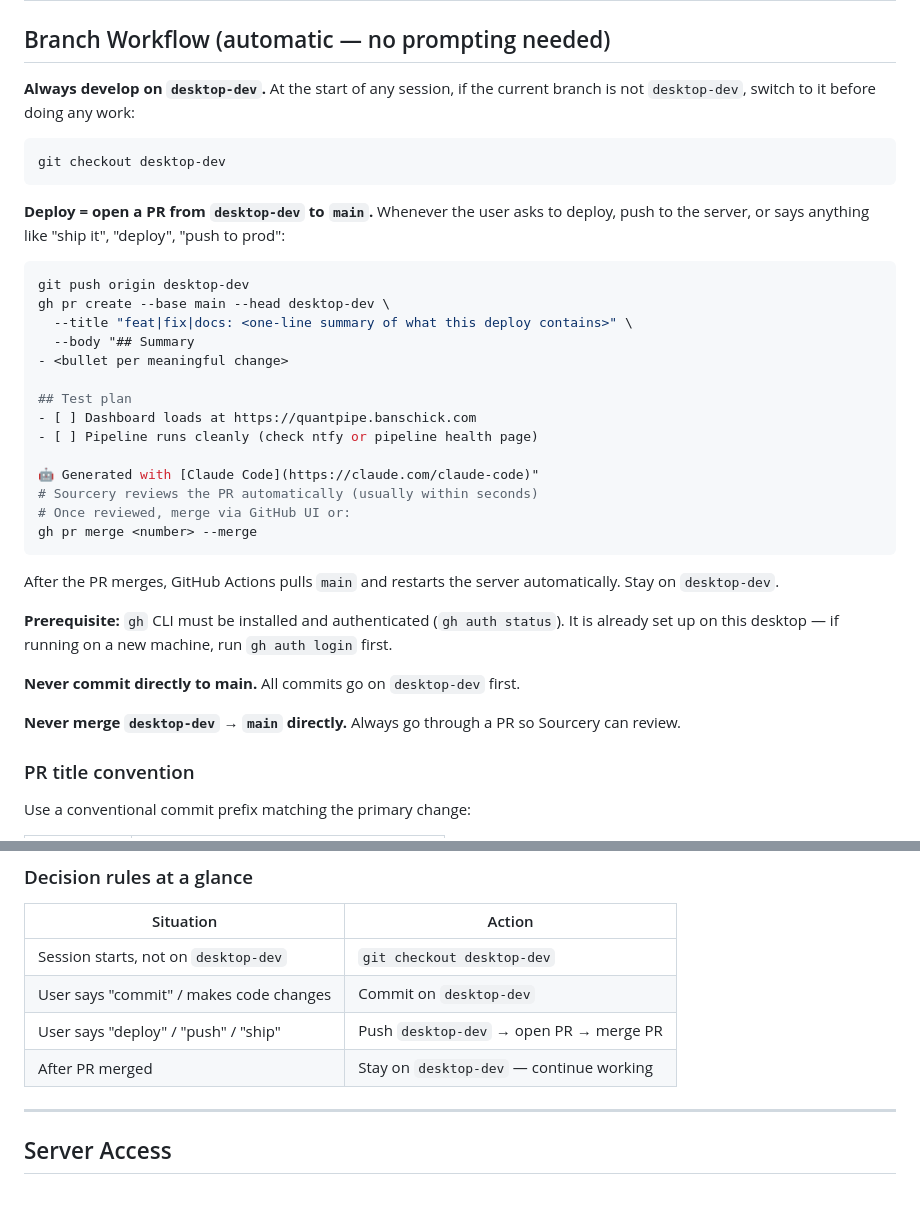
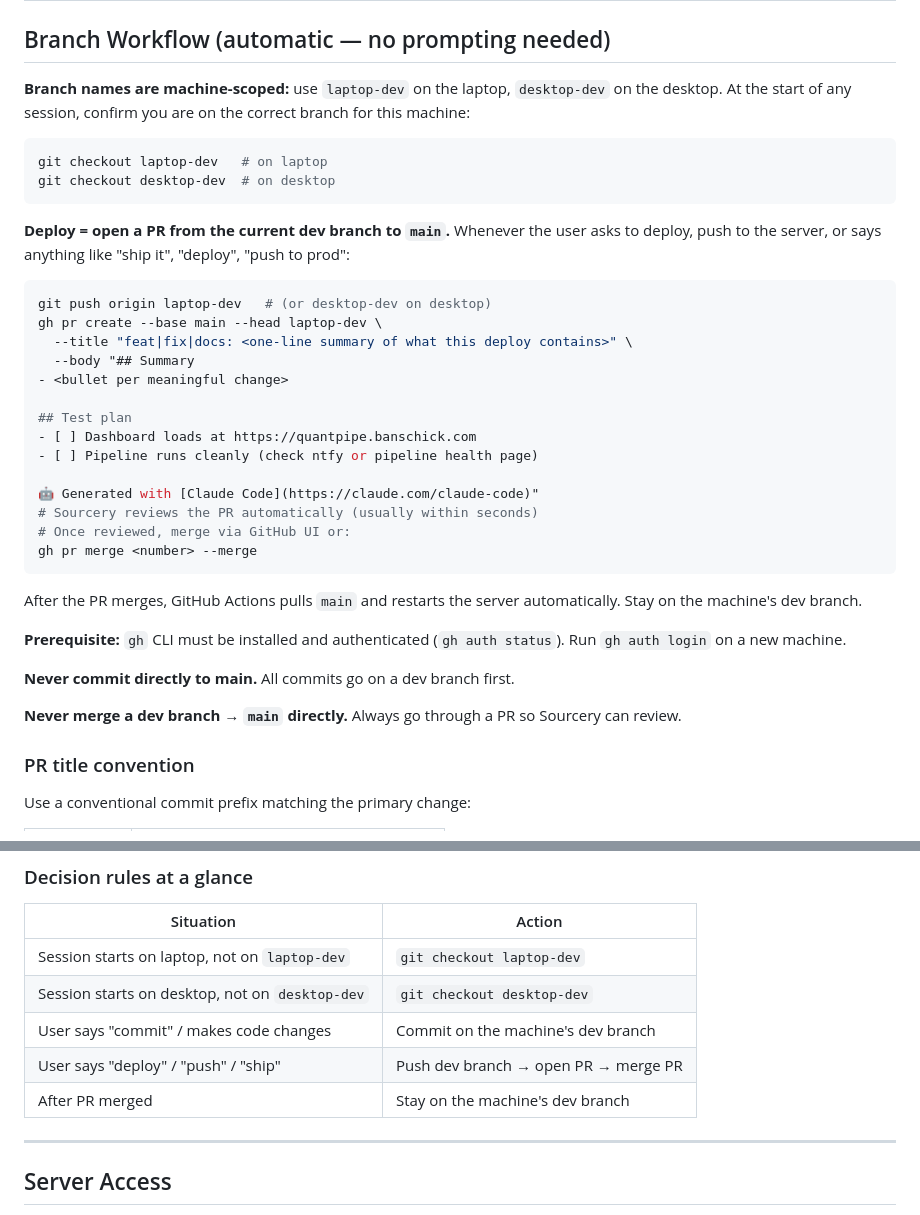
Before and after one commit to micahabanschick/QuantPipe, a Markdown page: CLAUDE.md, 2 parts joined by grey strips. Drawn GitHub-style.

Commit message:
docs: machine-scoped branch workflow — laptop-dev on laptop, desktop-dev on desktop
Co-Authored-By: Claude Sonnet 4.6 <noreply@anthropic.com>

````diff
--- a/CLAUDE.md
+++ b/CLAUDE.md
@@ -2,17 +2,18 @@
 
 ## Branch Workflow (automatic — no prompting needed)
 
-**Always develop on `desktop-dev`.** At the start of any session, if the current branch is not `desktop-dev`, switch to it before doing any work:
+**Branch names are machine-scoped:** use `laptop-dev` on the laptop, `desktop-dev` on the desktop. At the start of any session, confirm you are on the correct branch for this machine:
 
 ```bash
-git checkout desktop-dev
+git checkout laptop-dev   # on laptop
+git checkout desktop-dev  # on desktop
 ```
 
-**Deploy = open a PR from `desktop-dev` to `main`.** Whenever the user asks to deploy, push to the server, or says anything like "ship it", "deploy", "push to prod":
+**Deploy = open a PR from the current dev branch to `main`.** Whenever the user asks to deploy, push to the server, or says anything like "ship it", "deploy", "push to prod":
 
 ```bash
-git push origin desktop-dev
-gh pr create --base main --head desktop-dev \
+git push origin laptop-dev   # (or desktop-dev on desktop)
+gh pr create --base main --head laptop-dev \
   --title "feat|fix|docs: <one-line summary of what this deploy contains>" \
   --body "## Summary
 - <bullet per meaningful change>
@@ -27,13 +28,13 @@ gh pr create --base main --head desktop-dev \
 gh pr merge <number> --merge
 ```
 
-After the PR merges, GitHub Actions pulls `main` and restarts the server automatically. Stay on `desktop-dev`.
+After the PR merges, GitHub Actions pulls `main` and restarts the server automatically. Stay on the machine's dev branch.
 
-**Prerequisite:** `gh` CLI must be installed and authenticated (`gh auth status`). It is already set up on this desktop — if running on a new machine, run `gh auth login` first.
+**Prerequisite:** `gh` CLI must be installed and authenticated (`gh auth status`). Run `gh auth login` on a new machine.
 
-**Never commit directly to main.** All commits go on `desktop-dev` first.
+**Never commit directly to main.** All commits go on a dev branch first.
 
-**Never merge `desktop-dev` → `main` directly.** Always go through a PR so Sourcery can review.
+**Never merge a dev branch → `main` directly.** Always go through a PR so Sourcery can review.
 
 ### PR title convention
 
@@ -51,10 +52,11 @@ Use a conventional commit prefix matching the primary change:
 
 | Situation | Action |
 |---|---|
-| Session starts, not on `desktop-dev` | `git checkout desktop-dev` |
-| User says "commit" / makes code changes | Commit on `desktop-dev` |
-| User says "deploy" / "push" / "ship" | Push `desktop-dev` → open PR → merge PR |
-| After PR merged | Stay on `desktop-dev` — continue working |
+| Session starts on laptop, not on `laptop-dev` | `git checkout laptop-dev` |
+| Session starts on desktop, not on `desktop-dev` | `git checkout desktop-dev` |
+| User says "commit" / makes code changes | Commit on the machine's dev branch |
+| User says "deploy" / "push" / "ship" | Push dev branch → open PR → merge PR |
+| After PR merged | Stay on the machine's dev branch |
 
 ---
 
````
